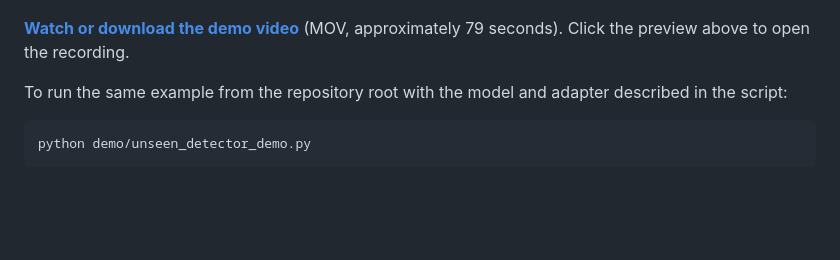
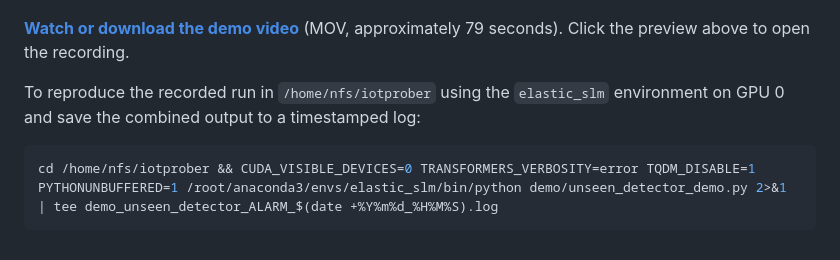
Before and after one commit to colinLH/IoTProber, a Markdown page: demo/README.md, the part around the change. GitHub-like rendering; blank space fills up the shorter version.

Commit message:
Document complete command used for the ALARM demo recording

````diff
--- a/demo/README.md
+++ b/demo/README.md
@@ -120,8 +120,8 @@ This recording demonstrates an ALARM device example with [`unseen_detector_demo.
 
 **[Watch or download the demo video](unseen-demo.mov)** (MOV, approximately 79 seconds). Click the preview above to open the recording.
 
-To run the same example from the repository root with the model and adapter described in the script:
+To reproduce the recorded run in `/home/nfs/iotprober` using the `elastic_slm` environment on GPU 0 and save the combined output to a timestamped log:
 
 ```bash
-python demo/unseen_detector_demo.py
+cd /home/nfs/iotprober && CUDA_VISIBLE_DEVICES=0 TRANSFORMERS_VERBOSITY=error TQDM_DISABLE=1 PYTHONUNBUFFERED=1 /root/anaconda3/envs/elastic_slm/bin/python demo/unseen_detector_demo.py 2>&1 | tee demo_unseen_detector_ALARM_$(date +%Y%m%d_%H%M%S).log
 ```
````
